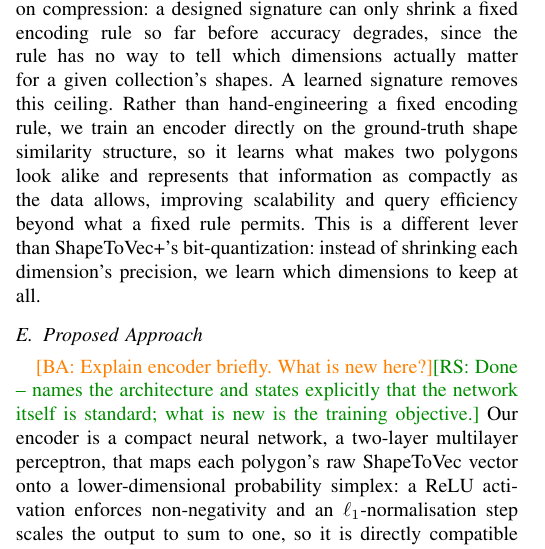
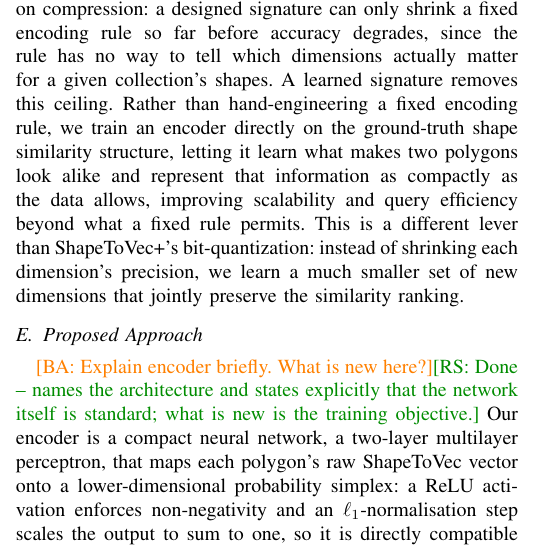
Before and after one commit to ruban-ai/polygon-ann-ml-embeddings, a LaTeX paper (term_project/SigSpatial/IEEE/conference_101719.tex): part of one column of page 2 of 9, cut so that both start at the same text. Compiled offline with pdfLaTeX.

Commit message:
auto: conference_101719.tex

```diff
--- a/term_project/SigSpatial/IEEE/conference_101719.tex
+++ b/term_project/SigSpatial/IEEE/conference_101719.tex
@@ -182,12 +182,12 @@ The limitation we close is a ceiling on compression: a designed signature can on
 shrink a fixed encoding rule so far before accuracy degrades, since the rule has no
 way to tell which dimensions actually matter for a given collection's shapes. A
 learned signature removes this ceiling. Rather than hand-engineering a fixed encoding
-rule, we train an encoder directly on the ground-truth shape similarity structure, so
-it learns what makes two polygons look alike and represents that information as
-compactly as the data allows, improving scalability and query efficiency beyond what
-a fixed rule permits. This is a different lever than ShapeToVec+'s bit-quantization:
-instead of shrinking each dimension's precision, we learn which dimensions to keep at
-all.
+rule, we train an encoder directly on the ground-truth shape similarity structure,
+letting it learn what makes two polygons look alike and represent that information
+as compactly as the data allows, improving scalability and query efficiency beyond
+what a fixed rule permits. This is a different lever than ShapeToVec+'s
+bit-quantization: instead of shrinking each dimension's precision, we learn a much
+smaller set of new dimensions that jointly preserve the similarity ranking.
 
 \subsection{Proposed Approach}
 
```
